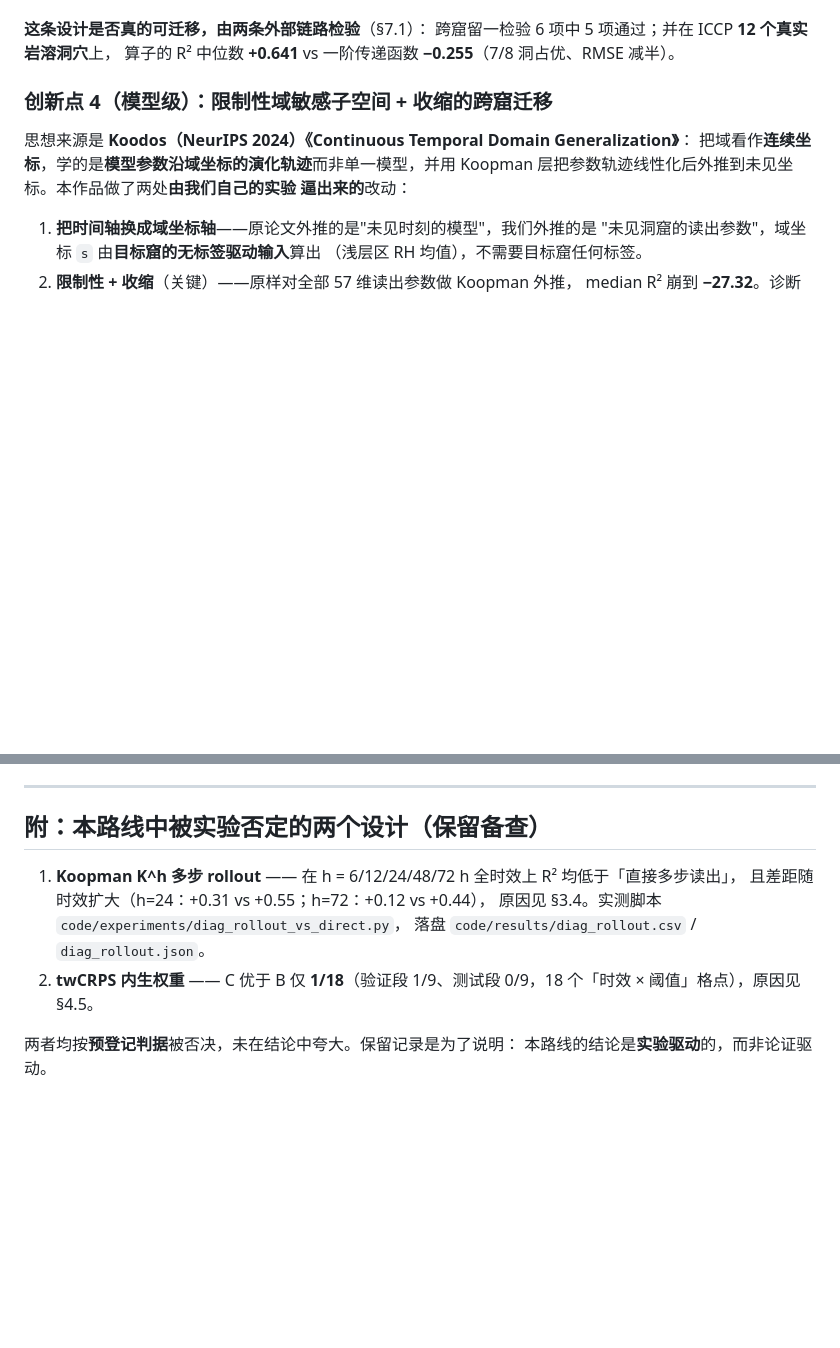
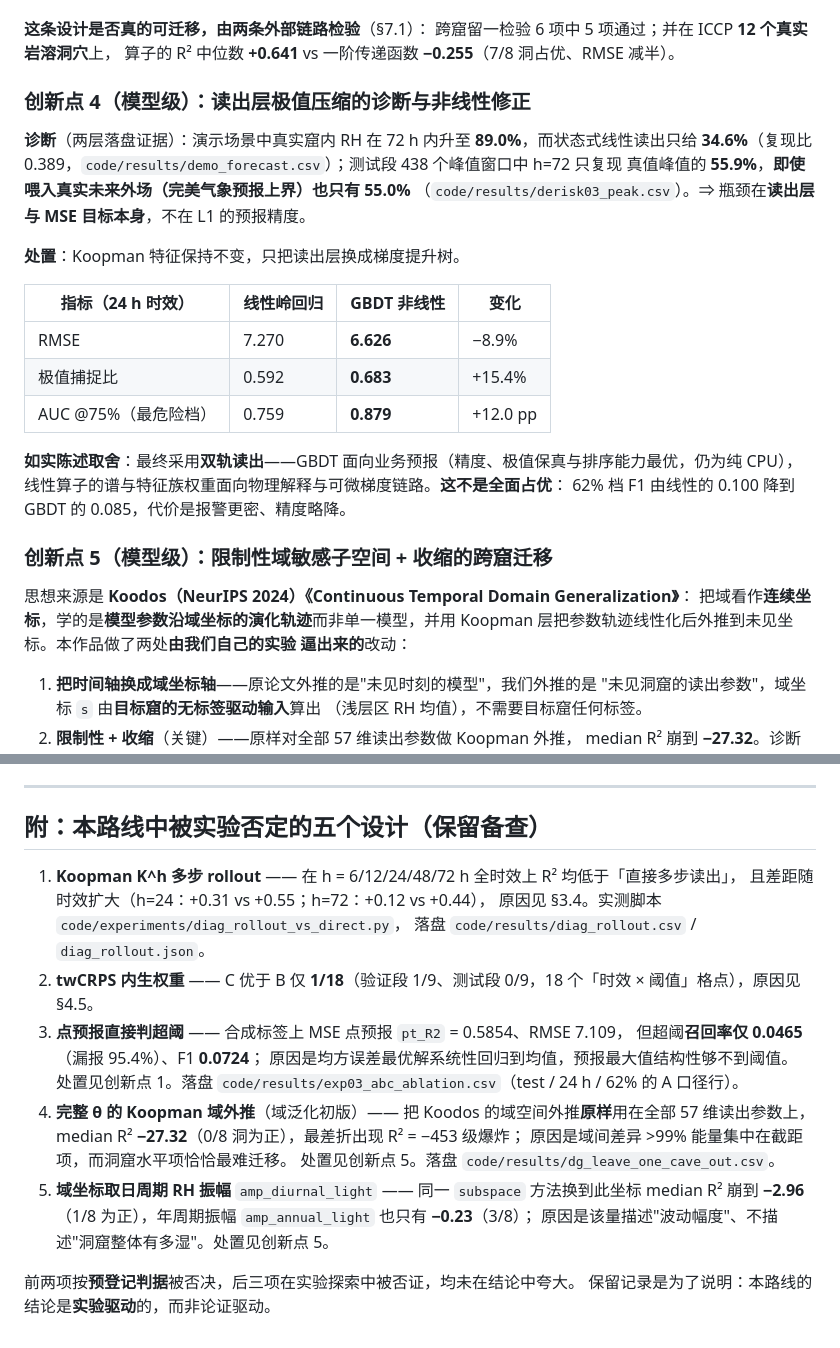
Before and after one commit to FuLitau/cave-microclimate-forecast, a Markdown page: docs/01_技术路线.md, 2 parts joined by grey strips. Drawn GitHub-style; blank space fills up the shorter version.

```diff
--- a/docs/01_技术路线.md
+++ b/docs/01_技术路线.md
@@ -396,7 +396,26 @@ Q 才是可迁移量。这是架构层面而非参数层面的可迁移性设计
 跨窟留一检验 6 项中 5 项通过；并在 ICCP **12 个真实岩溶洞穴**上，
 算子的 R² 中位数 **+0.641** vs 一阶传递函数 **−0.255**（7/8 洞占优、RMSE 减半）。
 
-### 创新点 4（**模型级**）：限制性域敏感子空间 + 收缩的跨窟迁移
+### 创新点 4（**模型级**）：读出层极值压缩的诊断与非线性修正
+
+**诊断**（两层落盘证据）：演示场景中真实窟内 RH 在 72 h 内升至 **89.0%**，而状态式线性读出只给
+**34.6%**（复现比 0.389，`code/results/demo_forecast.csv`）；测试段 438 个峰值窗口中 h=72 只复现
+真值峰值的 **55.9%**，**即使喂入真实未来外场（完美气象预报上界）也只有 55.0%**
+（`code/results/derisk03_peak.csv`）。⇒ 瓶颈在**读出层与 MSE 目标本身**，不在 L1 的预报精度。
+
+**处置**：Koopman 特征保持不变，只把读出层换成梯度提升树。
+
+| 指标（24 h 时效） | 线性岭回归 | GBDT 非线性 | 变化 |
+|---|---|---|---|
+| RMSE | 7.270 | **6.626** | −8.9% |
+| 极值捕捉比 | 0.592 | **0.683** | +15.4% |
+| AUC @75%（最危险档） | 0.759 | **0.879** | +12.0 pp |
+
+**如实陈述取舍**：最终采用**双轨读出**——GBDT 面向业务预报（精度、极值保真与排序能力最优，仍为纯 CPU），
+线性算子的谱与特征族权重面向物理解释与可微梯度链路。**这不是全面占优**：
+62% 档 F1 由线性的 0.100 降到 GBDT 的 0.085，代价是报警更密、精度略降。
+
+### 创新点 5（**模型级**）：限制性域敏感子空间 + 收缩的跨窟迁移
 
 思想来源是 **Koodos（NeurIPS 2024）《Continuous Temporal Domain Generalization》**：
 把域看作**连续坐标**，学的是**模型参数沿域坐标的演化轨迹**而非单一模型，并用
@@ -804,13 +839,24 @@ oracle 上界 **+0.61**。两个经典域不变性基线在同设定下**均为
 
 ---
 
-## 附：本路线中被实验否定的两个设计（保留备查）
+## 附：本路线中被实验否定的五个设计（保留备查）
 
 1. **Koopman K^h 多步 rollout** —— 在 h = 6/12/24/48/72 h 全时效上 R² 均低于「直接多步读出」，
    且差距随时效扩大（h=24：+0.31 vs +0.55；h=72：+0.12 vs +0.44），
    原因见 §3.4。实测脚本 `code/experiments/diag_rollout_vs_direct.py`，
    落盘 `code/results/diag_rollout.csv` / `diag_rollout.json`。
 2. **twCRPS 内生权重** —— C 优于 B 仅 **1/18**（验证段 1/9、测试段 0/9，18 个「时效 × 阈值」格点），原因见 §4.5。
+3. **点预报直接判超阈** —— 合成标签上 MSE 点预报 `pt_R2` = 0.5854、RMSE 7.109，
+   但超阈**召回率仅 0.0465**（漏报 95.4%）、F1 **0.0724**；
+   原因是均方误差最优解系统性回归到均值，预报最大值结构性够不到阈值。
+   处置见创新点 1。落盘 `code/results/exp03_abc_ablation.csv`（test / 24 h / 62% 的 A 口径行）。
+4. **完整 θ 的 Koopman 域外推**（域泛化初版）—— 把 Koodos 的域空间外推**原样**用在全部 57 维读出参数上，
+   median R² **−27.32**（0/8 洞为正），最差折出现 R² = −453 级爆炸；
+   原因是域间差异 >99% 能量集中在截距项，而洞窟水平项恰恰最难迁移。
+   处置见创新点 5。落盘 `code/results/dg_leave_one_cave_out.csv`。
+5. **域坐标取日周期 RH 振幅** `amp_diurnal_light` —— 同一 `subspace` 方法换到此坐标 median R² 崩到
+   **−2.96**（1/8 为正），年周期振幅 `amp_annual_light` 也只有 **−0.23**（3/8）；
+   原因是该量描述"波动幅度"、不描述"洞窟整体有多湿"。处置见创新点 5。
 
-两者均按**预登记判据**被否决，未在结论中夸大。保留记录是为了说明：
-本路线的结论是**实验驱动**的，而非论证驱动。
+前两项按**预登记判据**被否决，后三项在实验探索中被否证，均未在结论中夸大。
+保留记录是为了说明：本路线的结论是**实验驱动**的，而非论证驱动。
```
Also changed, not shown: other parts of docs/01_技术路线.md (+17 -1 lines), docs/03_作品方案.md (+9 -7 lines).
